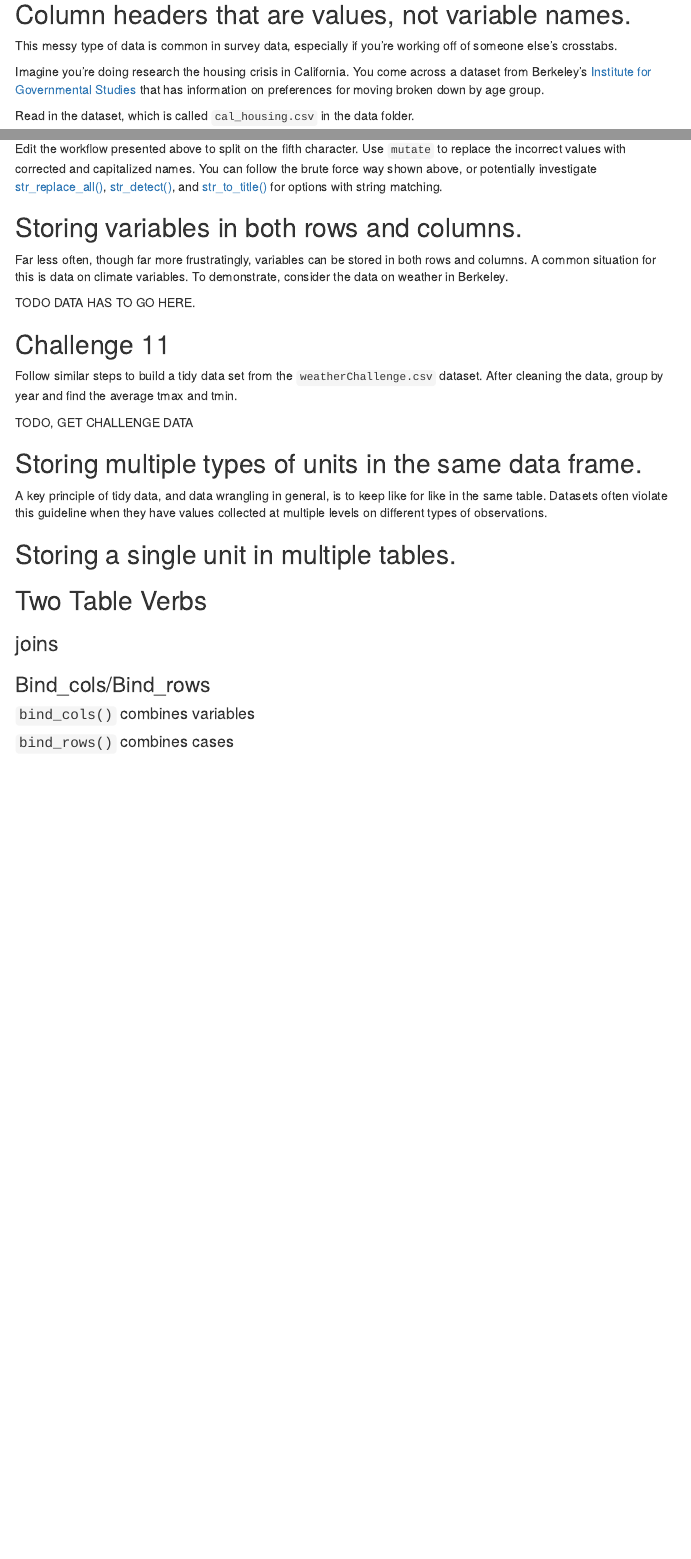
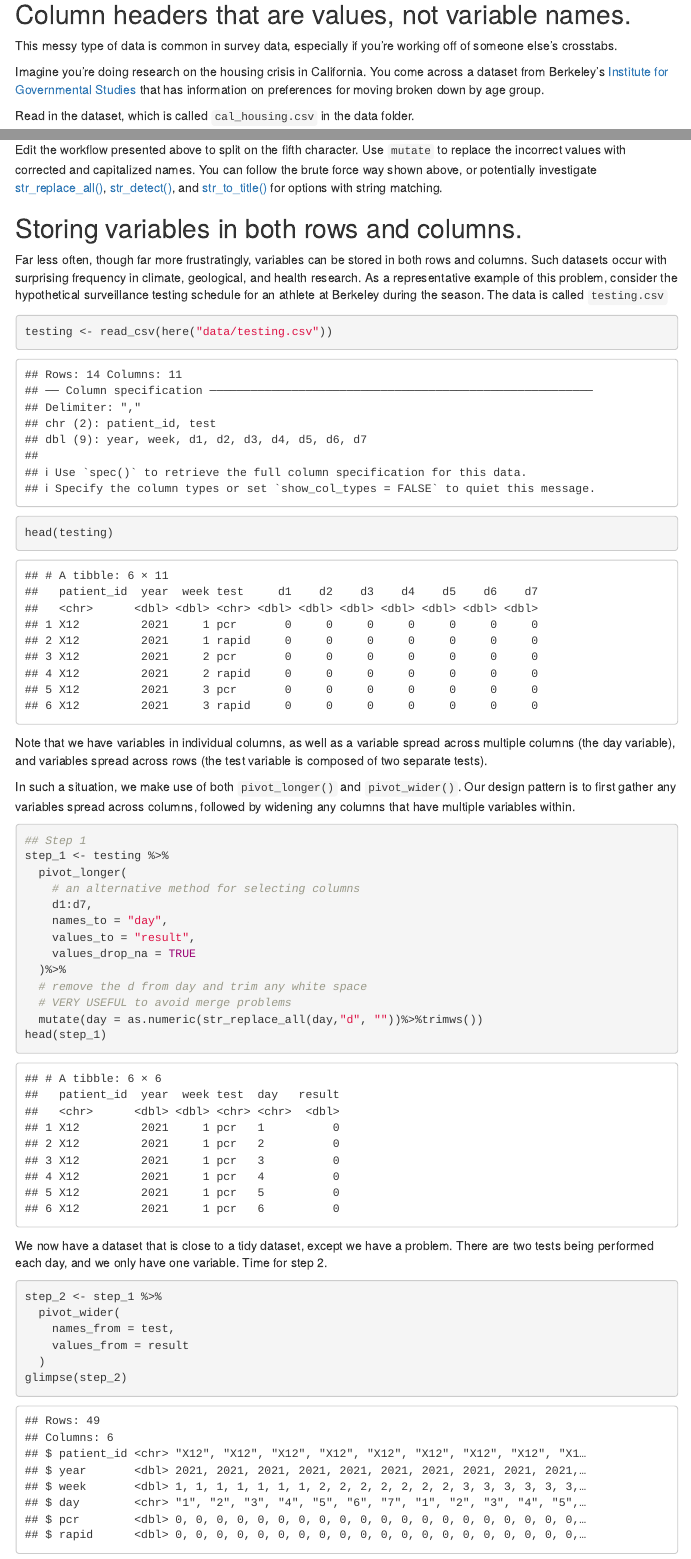
Before and after one commit to dlab-berkeley/R-Data-Wrangling-Legacy, an R Markdown document (lessons/Part2.Rmd): the page in a window 1100 px wide, from 350 px down, and a second part further down, joined at a grey line. Rendered offline with R 4.5, knitr and Pandoc, with nearby package versions; menus at the side of the page are left out.

Commit message:
variables stored in both rows and columns

````diff
--- /dev/null
+++ b/data/testing.csv
@@ -0,0 +1,15 @@
+"patient_id","year","week","test","d1","d2","d3","d4","d5","d6","d7"
+"X12",2021,1,"pcr",0,0,0,0,0,0,0
+"X12",2021,1,"rapid",0,0,0,0,0,0,0
+"X12",2021,2,"pcr",0,0,0,0,0,0,0
+"X12",2021,2,"rapid",0,0,0,0,0,0,0
+"X12",2021,3,"pcr",0,0,0,0,0,0,0
+"X12",2021,3,"rapid",0,0,0,0,0,0,0
+"X12",2021,4,"pcr",0,0,0,0,0,0,0
+"X12",2021,4,"rapid",0,0,0,0,0,0,0
+"X12",2021,5,"pcr",0,0,0,0,0,0,0
+"X12",2021,5,"rapid",0,0,0,0,0,0,0
+"X12",2021,6,"pcr",0,1,1,1,0,0,0
+"X12",2021,6,"rapid",0,0,0,0,0,0,0
+"X12",2021,7,"pcr",0,0,0,0,0,1,1
+"X12",2021,7,"rapid",0,0,0,0,0,1,1
--- a/lessons/Part2.Rmd
+++ b/lessons/Part2.Rmd
@@ -32,7 +32,7 @@ Within our discussion of (4) and (5) we will cover two table verbs that exist in
 
 This messy type of data is common in survey data, especially if you're working off of someone else's crosstabs.
 
-Imagine you're doing research the housing crisis in California. You come across a dataset from Berkeley's [Institute for Governmental Studies](https://igs.berkeley.edu/research/berkeley-igs-poll) that has information on preferences for moving broken down by age group.
+Imagine you're doing research on the housing crisis in California. You come across a dataset from Berkeley's [Institute for Governmental Studies](https://igs.berkeley.edu/research/berkeley-igs-poll) that has information on preferences for moving broken down by age group.
 
 Read in the dataset, which is called `cal_housing.csv` in the data folder.
 
@@ -152,14 +151,39 @@ Edit the workflow presented above to split on the fifth character. Use `mutate`
 
 ## Storing variables in both rows and columns.
 
-Far less often, though far more frustratingly, variables can be stored in both rows and columns. A common situation for this is data on climate variables. To demonstrate, consider the data on weather in Berkeley.
+Far less often, though far more frustratingly, variables can be stored in both rows and columns. Such datasets occur with surprising frequency in climate, geological, and health research. As a representative example of this problem, consider the hypothetical surveillance testing schedule for an athlete at Berkeley during the season. The data is called `testing.csv`
 
-TODO DATA HAS TO GO HERE.
+```{r}
+testing <- read_csv(here("data/testing.csv"))
+head(testing)
+```
 
+Note that we have variables in individual columns, as well as a variable spread across multiple columns (the day variable), and variables spread across rows (the test variable is composed of two separate tests).
 
-## Challenge 11
+In such a situation, we make use of both `pivot_longer()` and `pivot_wider()`. Our design pattern is to first gather any variables spread across columns, followed by widening any columns that have multiple variables within.
 
-Follow similar steps to build a tidy data set from the `weatherChallenge.csv` dataset. After cleaning the data, group by year and find the average tmax and tmin.
+```{r}
+## Step 1
+step_1 <- testing %>%
+  pivot_longer(
+    # an alternative method for selecting columns
+    d1:d7,
+    names_to = "day",
+    values_to = "result",
+    values_drop_na = TRUE
+  )%>%
+  # remove the d from day and trim any white space
+  # VERY USEFUL to avoid merge problems
+  mutate(day = as.numeric(str_replace_all(day,"d", ""))%>%trimws())
+head(step_1)
+```
 
-TODO, GET CHALLENGE DATA
+We now have a dataset that is close to a tidy dataset, except we have a problem. There are two tests being performed each day, and we only have one variable. Time for step 2.
 
+```{r}
+step_2 <- step_1 %>%
+  pivot_wider(
+    names_from = test,
+    values_from = result
+  )
+glimpse(step_2)
@@ -172,7 +198,4 @@ A key principle of tidy data, and data wrangling in general, is to keep like for
-## Storing a single unit in multiple tables.
-
-
-## Two Table Verbs
+### Two Table Verbs
 
 ### joins
 
````
Also changed, not shown: data/dataCreation.R (+18 -0 lines), lessons/Part2.Rmd (9 more changed lines).
